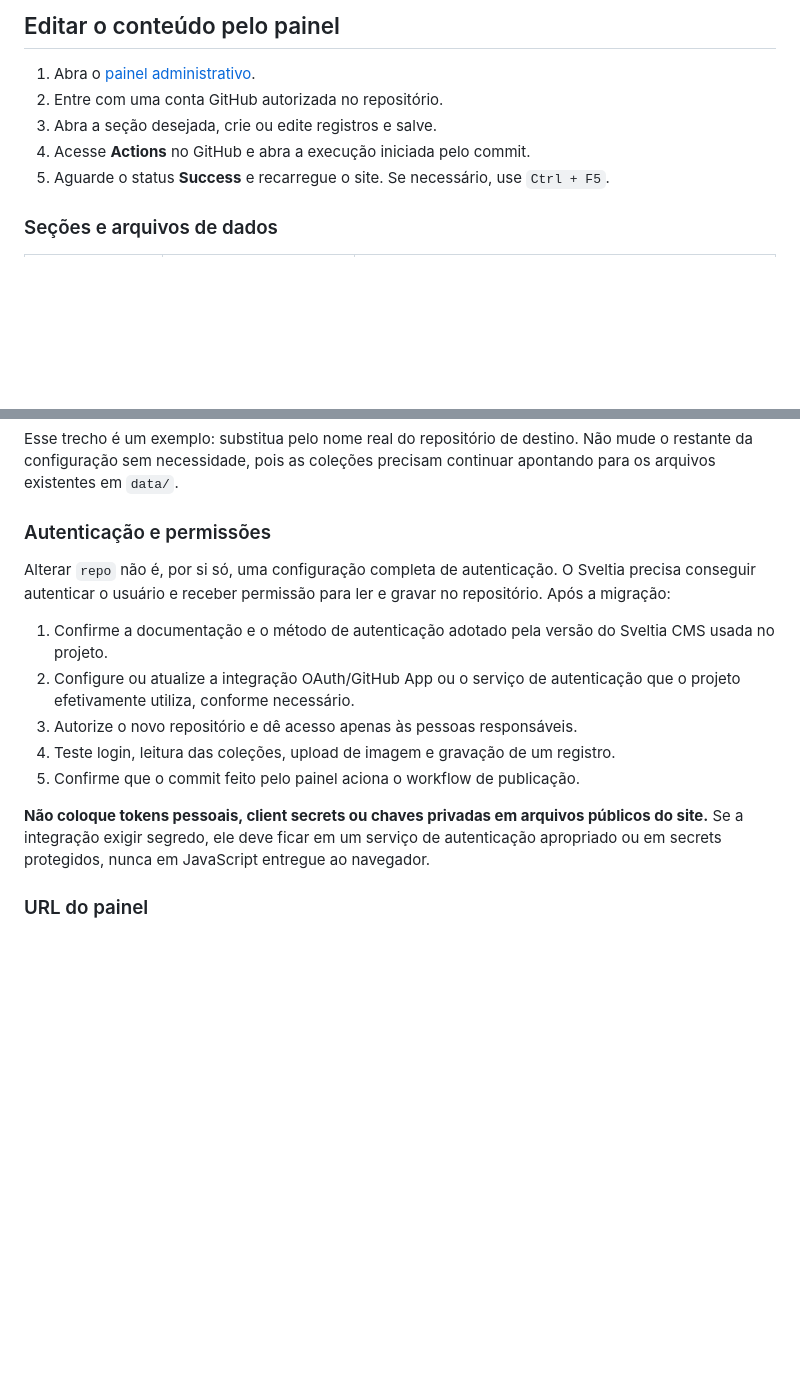
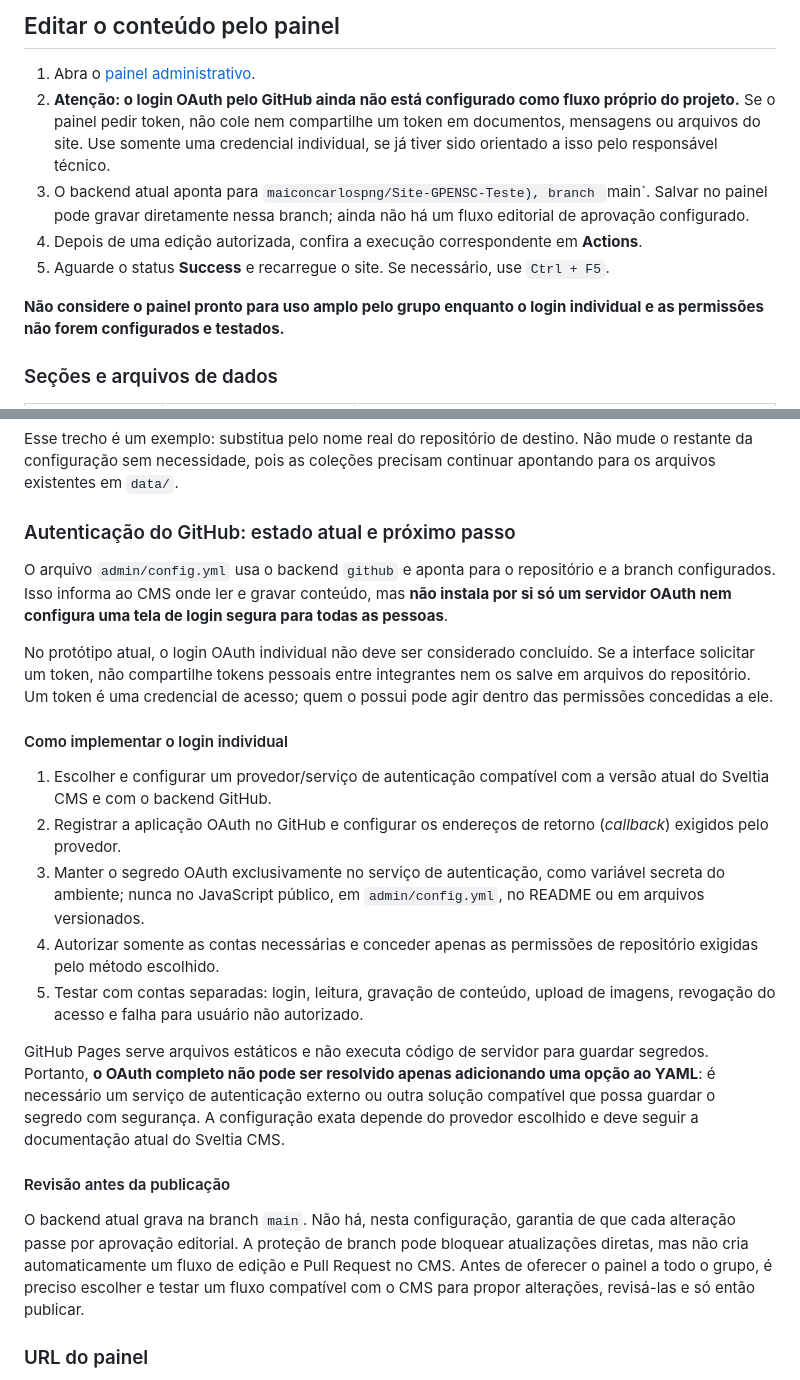
Before and after one commit to maiconcarlospng/Site-GPENSC-Teste, a Markdown page: README.md, 2 parts joined by grey strips. GitHub-like rendering; blank space fills up the shorter version.

Commit message:
Documenta estado e requisitos do login GitHub no painel

```diff
--- a/README.md
+++ b/README.md
@@ -63,10 +63,12 @@ Pessoa autorizada edita o conteúdo no /admin/
 ## Editar o conteúdo pelo painel
 
 1. Abra o [painel administrativo](https://maiconcarlospng.github.io/Site-GPENSC-Teste/admin/).
-2. Entre com uma conta GitHub autorizada no repositório.
-3. Abra a seção desejada, crie ou edite registros e salve.
-4. Acesse **Actions** no GitHub e abra a execução iniciada pelo commit.
+2. **Atenção: o login OAuth pelo GitHub ainda não está configurado como fluxo próprio do projeto.** Se o painel pedir token, não cole nem compartilhe um token em documentos, mensagens ou arquivos do site. Use somente uma credencial individual, se já tiver sido orientado a isso pelo responsável técnico.
+3. O backend atual aponta para `maiconcarlospng/Site-GPENSC-Teste), branch `main`. Salvar no painel pode gravar diretamente nessa branch; ainda não há um fluxo editorial de aprovação configurado.
+4. Depois de uma edição autorizada, confira a execução correspondente em **Actions**.
 5. Aguarde o status **Success** e recarregue o site. Se necessário, use `Ctrl + F5`.
+
+**Não considere o painel pronto para uso amplo pelo grupo enquanto o login individual e as permissões não forem configurados e testados.**
 
 ### Seções e arquivos de dados
 
@@ -304,17 +306,25 @@ backend:
 
 Esse trecho é um exemplo: substitua pelo nome real do repositório de destino. Não mude o restante da configuração sem necessidade, pois as coleções precisam continuar apontando para os arquivos existentes em `data/`.
 
-### Autenticação e permissões
+### Autenticação do GitHub: estado atual e próximo passo
 
-Alterar `repo` não é, por si só, uma configuração completa de autenticação. O Sveltia precisa conseguir autenticar o usuário e receber permissão para ler e gravar no repositório. Após a migração:
+O arquivo `admin/config.yml` usa o backend `github` e aponta para o repositório e a branch configurados. Isso informa ao CMS onde ler e gravar conteúdo, mas **não instala por si só um servidor OAuth nem configura uma tela de login segura para todas as pessoas**.
 
-1. Confirme a documentação e o método de autenticação adotado pela versão do Sveltia CMS usada no projeto.
-2. Configure ou atualize a integração OAuth/GitHub App ou o serviço de autenticação que o projeto efetivamente utiliza, conforme necessário.
-3. Autorize o novo repositório e dê acesso apenas às pessoas responsáveis.
-4. Teste login, leitura das coleções, upload de imagem e gravação de um registro.
-5. Confirme que o commit feito pelo painel aciona o workflow de publicação.
+No protótipo atual, o login OAuth individual não deve ser considerado concluído. Se a interface solicitar um token, não compartilhe tokens pessoais entre integrantes nem os salve em arquivos do repositório. Um token é uma credencial de acesso; quem o possui pode agir dentro das permissões concedidas a ele.
 
-**Não coloque tokens pessoais, client secrets ou chaves privadas em arquivos públicos do site.** Se a integração exigir segredo, ele deve ficar em um serviço de autenticação apropriado ou em secrets protegidos, nunca em JavaScript entregue ao navegador.
+#### Como implementar o login individual
+
+1. Escolher e configurar um provedor/serviço de autenticação compatível com a versão atual do Sveltia CMS e com o backend GitHub.
+2. Registrar a aplicação OAuth no GitHub e configurar os endereços de retorno (*callback*) exigidos pelo provedor.
+3. Manter o segredo OAuth exclusivamente no serviço de autenticação, como variável secreta do ambiente; nunca no JavaScript público, em `admin/config.yml`, no README ou em arquivos versionados.
+4. Autorizar somente as contas necessárias e conceder apenas as permissões de repositório exigidas pelo método escolhido.
+5. Testar com contas separadas: login, leitura, gravação de conteúdo, upload de imagens, revogação do acesso e falha para usuário não autorizado.
+
+GitHub Pages serve arquivos estáticos e não executa código de servidor para guardar segredos. Portanto, **o OAuth completo não pode ser resolvido apenas adicionando uma opção ao YAML**: é necessário um serviço de autenticação externo ou outra solução compatível que possa guardar o segredo com segurança. A configuração exata depende do provedor escolhido e deve seguir a documentação atual do Sveltia CMS.
+
+#### Revisão antes da publicação
+
+O backend atual grava na branch `main`. Não há, nesta configuração, garantia de que cada alteração passe por aprovação editorial. A proteção de branch pode bloquear atualizações diretas, mas não cria automaticamente um fluxo de edição e Pull Request no CMS. Antes de oferecer o painel a todo o grupo, é preciso escolher e testar um fluxo compatível com o CMS para propor alterações, revisá-las e só então publicar.
 
 ### URL do painel
 
```
